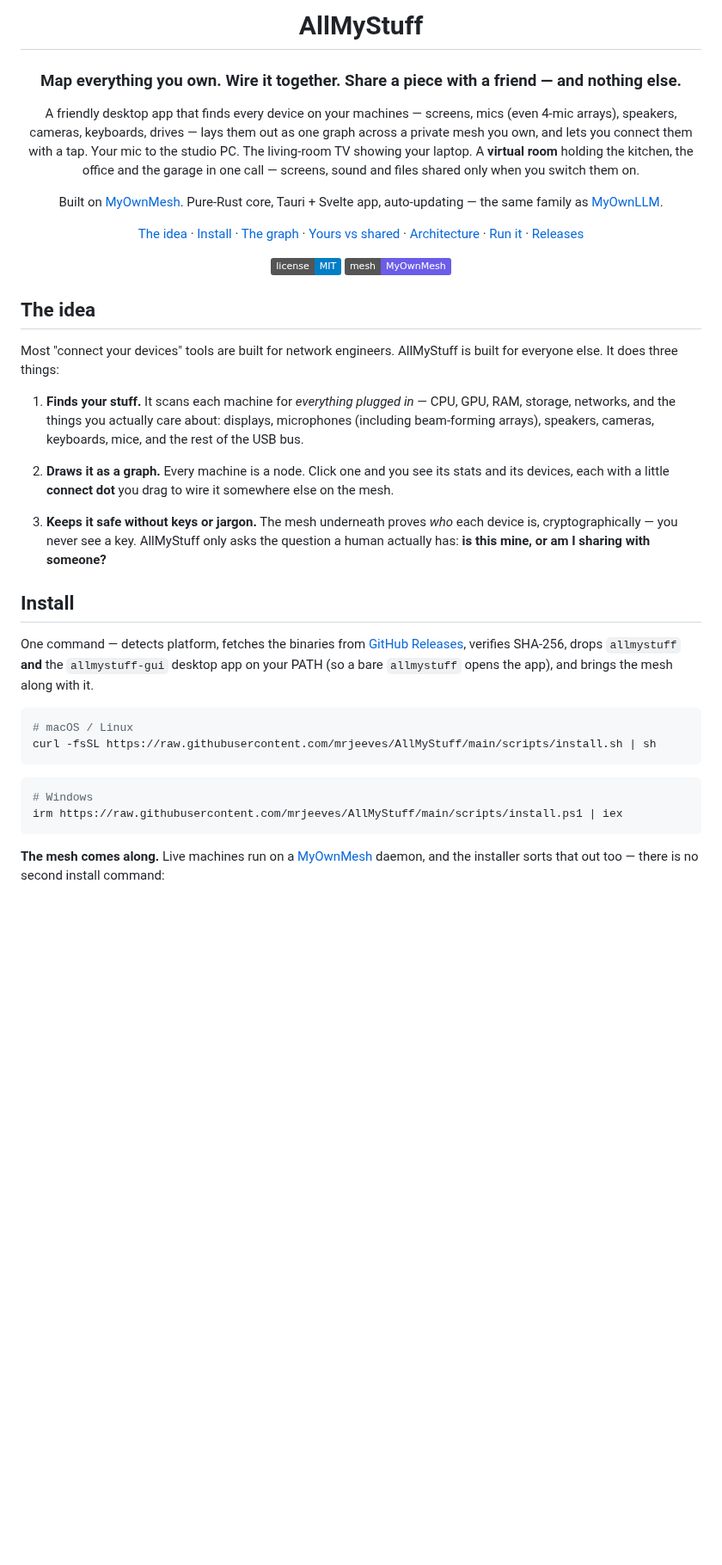
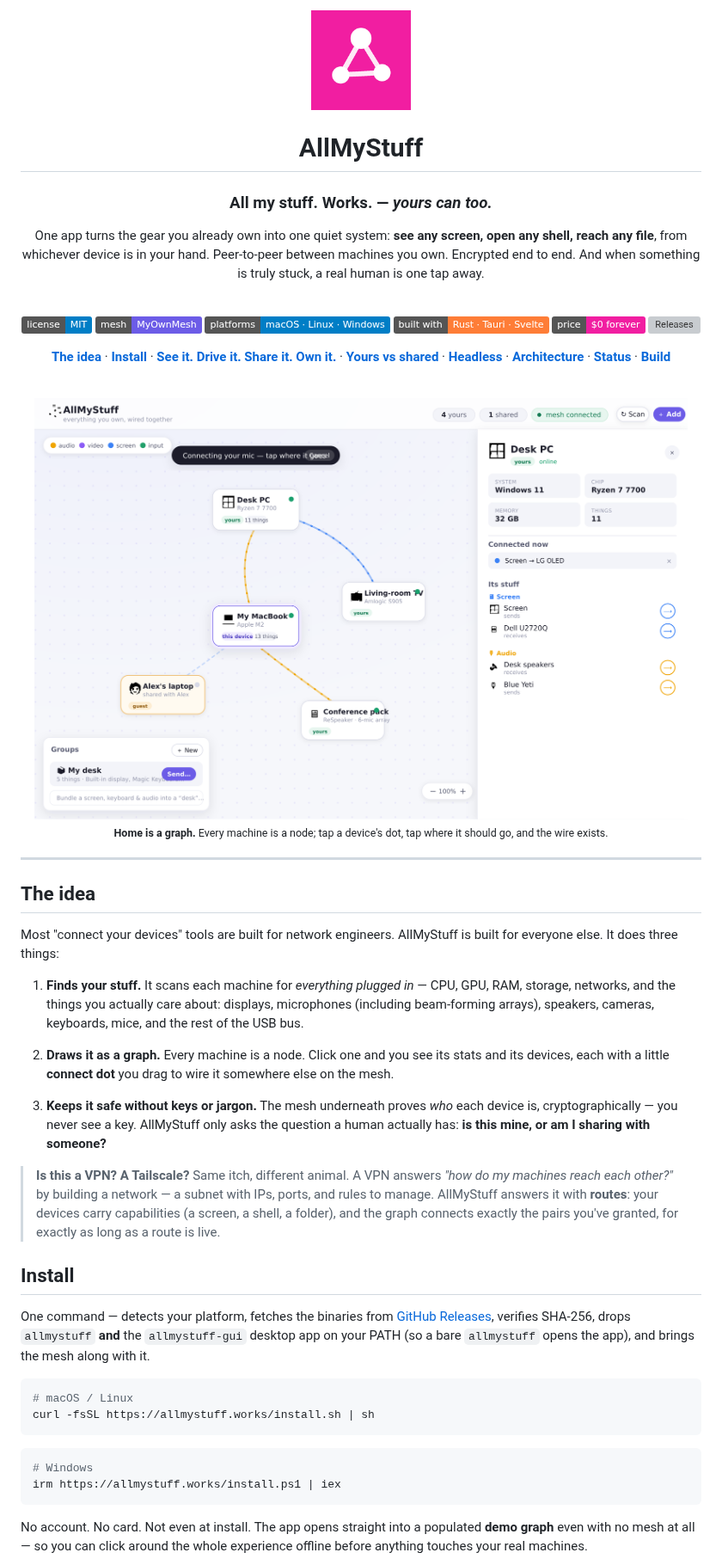
Before and after one commit to nathanfraske/AllMyStuffEncoderFraske, a Markdown page: README.md, the part around one of its changes. Shown at 86% size. GitHub-like rendering; pictures changed too: docs/design/logo.png (added); badges without logos; blank space fills up the shorter version; grey boxes are pictures that could not be loaded.

````diff
--- a/README.md
+++ b/README.md
@@ -1,49 +1,66 @@
 <div align="center">
+
+<img src="docs/design/logo.png" width="116" alt="AllMyStuff logo" />
 
 # AllMyStuff
 
-### Map everything you own. Wire it together. Share a piece with a friend — and nothing else.
+### All my stuff. Works. — _yours can too._
 
-A friendly desktop app that finds every device on your machines — screens,
-mics (even 4-mic arrays), speakers, cameras, keyboards, drives — lays them
-out as one graph across a private mesh you own, and lets you connect them
-with a tap. Your mic to the studio PC. The living-room TV showing your
-laptop. A **virtual room** holding the kitchen, the office and the garage
-in one call — screens, sound and files shared only when you switch them on.
+One app turns the gear you already own into one quiet system: **see any
+screen, open any shell, reach any file**, from whichever device is in your
+hand. Peer-to-peer between machines you own. Encrypted end to end. And when
+something is truly stuck, a real human is one tap away.
 
-Built on [MyOwnMesh](https://github.com/mrjeeves/MyOwnMesh). Pure-Rust core,
-Tauri + Svelte app, auto-updating — the same family as
-[MyOwnLLM](https://github.com/mrjeeves/MyOwnLLM).
-
-[The idea](#the-idea) · [Install](#install) · [The graph](#the-graph) · [Yours vs shared](#yours-vs-shared--authorization-not-authentication) · [Architecture](#architecture) · [Run it](#build--run) · [Releases](https://github.com/mrjeeves/AllMyStuff/releases)
+<br/>
 
 [![License: MIT](https://img.shields.io/badge/license-MIT-blue.svg)](LICENSE)
 [![Built on MyOwnMesh](https://img.shields.io/badge/mesh-MyOwnMesh-6c5ce7.svg)](https://github.com/mrjeeves/MyOwnMesh)
+[![Platforms](https://img.shields.io/badge/platforms-macOS%20·%20Linux%20·%20Windows-informational.svg)](#install)
+[![Built with](https://img.shields.io/badge/built%20with-Rust%20·%20Tauri%20·%20Svelte-orange.svg)](#architecture)
+[![Price](https://img.shields.io/badge/price-%240%20forever-F11EA1.svg)](#the-bigger-picture)
+[![Releases](https://img.shields.io/github/v/release/mrjeeves/AllMyStuff?label=release&color=success)](https://github.com/mrjeeves/AllMyStuff/releases)
+
+**[The idea](#the-idea)** · **[Install](#install)** · **[See it. Drive it. Share it. Own it.](#see-it-drive-it-share-it-own-it)** · **[Yours vs shared](#yours-vs-shared)** · **[Headless](#headless-serve--service)** · **[Architecture](#architecture)** · **[Status](#status)** · **[Build](#build--run)**
+
+<br/>
+
+<img src="docs/design/allmystuff-graph.png" width="760" alt="The AllMyStuff graph: your machines as nodes, devices wired between them" />
+
+<sub><b>Home is a graph.</b> Every machine is a node; tap a device's dot, tap where it should go, and the wire exists.</sub>
 
 </div>
 
+---
+
 ## The idea
 
-Most "connect your devices" tools are built for network engineers. AllMyStuff
-is built for everyone else. It does three things:
+Most "connect your devices" tools are built for network engineers.
+AllMyStuff is built for everyone else. It does three things:
 
 1. **Finds your stuff.** It scans each machine for *everything plugged in* —
    CPU, GPU, RAM, storage, networks, and the things you actually care about:
    displays, microphones (including beam-forming arrays), speakers, cameras,
    keyboards, mice, and the rest of the USB bus.
 
-2. **Draws it as a graph.** Every machine is a node. Click one and you see
-   its stats and its devices, each with a little **connect dot** you drag to
-   wire it somewhere else on the mesh.
+2. **Draws it as a graph.** Every machine is a node. Click one and you see its
+   stats and its devices, each with a little **connect dot** you drag to wire
+   it somewhere else on the mesh.
 
 3. **Keeps it safe without keys or jargon.** The mesh underneath proves *who*
    each device is, cryptographically — you never see a key. AllMyStuff only
    asks the question a human actually has: **is this mine, or am I sharing
    with someone?**
 
+> **Is this a VPN? A Tailscale?** Same itch, different animal. A VPN answers
+> *"how do my machines reach each other?"* by building a network — a subnet
+> with IPs, ports, and rules to manage. AllMyStuff answers it with **routes**:
+> your devices carry capabilities (a screen, a shell, a folder), and the graph
+> connects exactly the pairs you've granted, for exactly as long as a route is
+> live.
+
 ## Install
 
-One command — detects platform, fetches the binaries from
+One command — detects your platform, fetches the binaries from
 [GitHub Releases](https://github.com/mrjeeves/AllMyStuff/releases),
 verifies SHA-256, drops `allmystuff` **and** the `allmystuff-gui`
 desktop app on your PATH (so a bare `allmystuff` opens the app), and
@@ -51,15 +68,15 @@ brings the mesh along with it.
 
 ```sh
 # macOS / Linux
-curl -fsSL https://raw.githubusercontent.com/mrjeeves/AllMyStuff/main/scripts/install.sh | sh
+curl -fsSL https://allmystuff.works/install.sh | sh
 ```
 
 ```powershell
 # Windows
-irm https://raw.githubusercontent.com/mrjeeves/AllMyStuff/main/scripts/install.ps1 | iex
+irm https://allmystuff.works/install.ps1 | iex
 ```
 
-**The mesh comes along.** Live machines run on a
-[MyOwnMesh](https://github.com/mrjeeves/MyOwnMesh) daemon, and the
-installer sorts that out too — there is no second install command:
+No account. No card. Not even at install. The app opens straight into a
+populated **demo graph** even with no mesh at all — so you can click around the
+whole experience offline before anything touches your real machines.
 
````
Also changed, not shown: other parts of README.md (+206 -189 lines), 1 other file.
